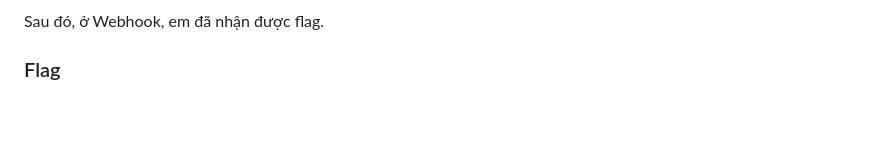
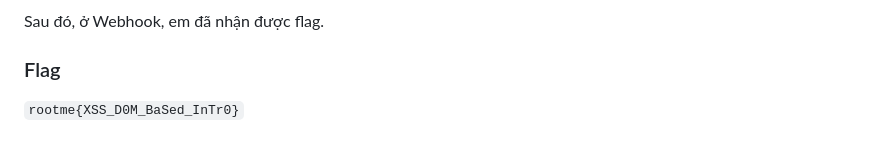
Before and after one commit to DuongCuc/KCSC-train, a Markdown page: task_5/Thực hành/README.MD, the part around the change. GitHub-like rendering; blank space fills up the shorter version.

Commit message:
update rm

```diff
--- a/task_5/Thực hành/README.MD
+++ b/task_5/Thực hành/README.MD
@@ -151,3 +151,4 @@ Em thử thì thấy chuyển đến Webhook thành công nên nhập link trên
 
 Sau đó, ở Webhook, em đã nhận được flag.
 ### Flag
+`rootme{XSS_D0M_BaSed_InTr0}`
```
